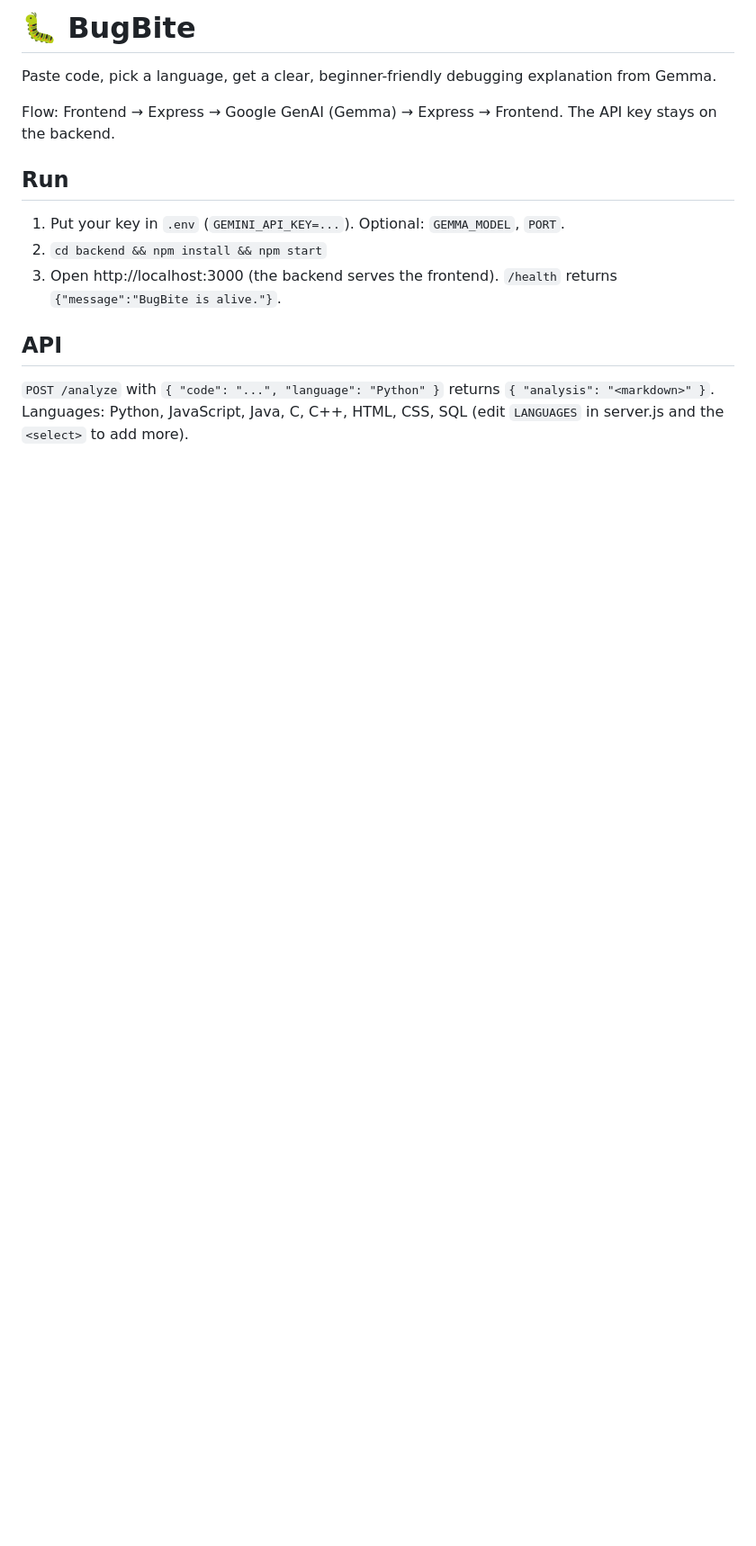
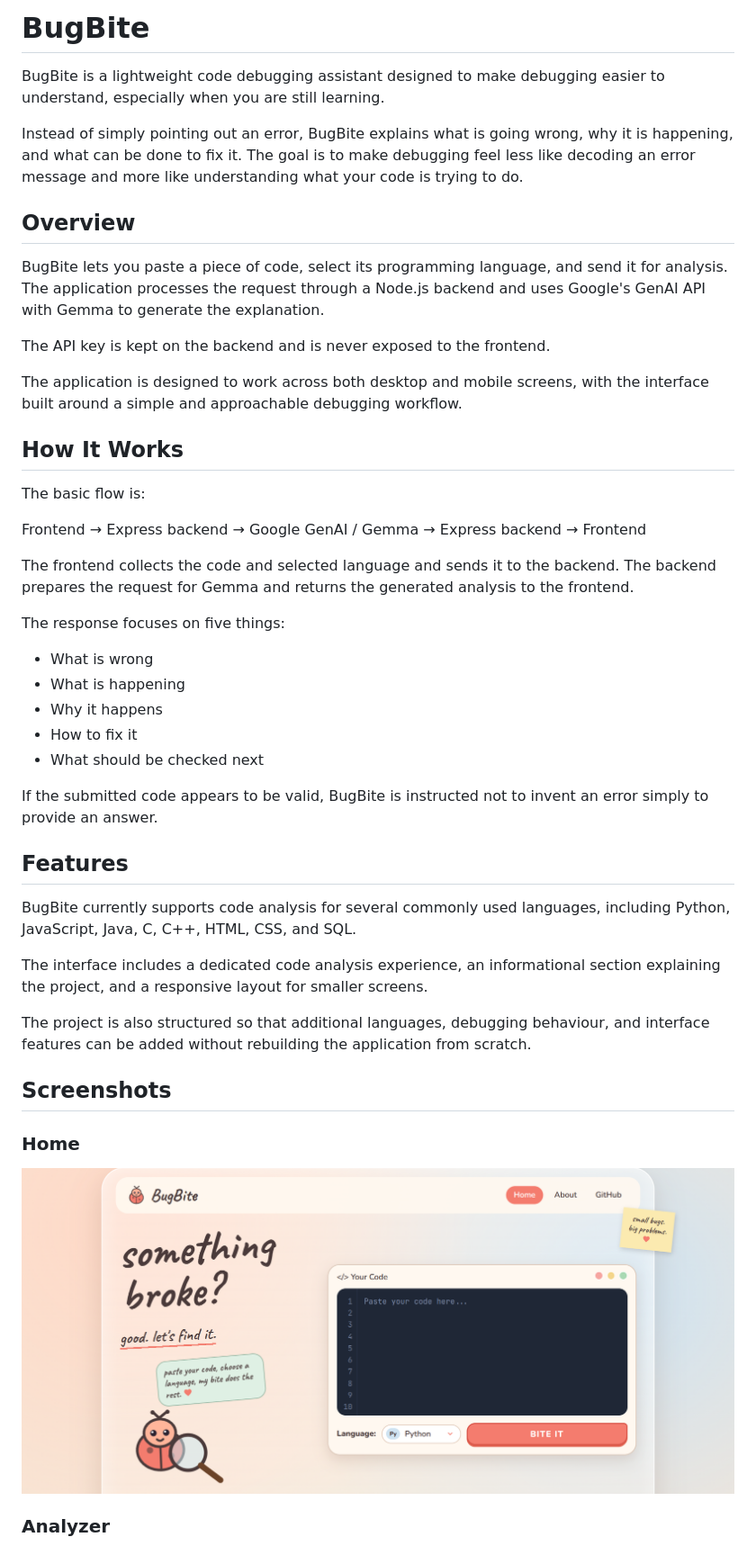
Before and after one commit to mehroofsaba/Hacktoberfest, a Markdown page: README.md, the part around the change printed below. Shown: that part at 90% size. Rendered like a GitHub page; pictures changed too: screenshots/home.png (added); blank space fills up the shorter version.

Commit message:
Add project documentation and screenshots

```diff
--- a/README.md
+++ b/README.md
@@ -1,13 +1,48 @@
-# 🐛 BugBite
-Paste code, pick a language, get a clear, beginner-friendly debugging explanation from Gemma.
+# BugBite
 
-Flow: Frontend → Express → Google GenAI (Gemma) → Express → Frontend. The API key stays on the backend.
+BugBite is a lightweight code debugging assistant designed to make debugging easier to understand, especially when you are still learning.
 
-## Run
-1. Put your key in `.env` (`GEMINI_API_KEY=...`). Optional: `GEMMA_MODEL`, `PORT`.
-2. `cd backend && npm install && npm start`
-3. Open http://localhost:3000 (the backend serves the frontend). `/health` returns `{"message":"BugBite is alive."}`.
+Instead of simply pointing out an error, BugBite explains what is going wrong, why it is happening, and what can be done to fix it. The goal is to make debugging feel less like decoding an error message and more like understanding what your code is trying to do.
 
-## API
-`POST /analyze` with `{ "code": "...", "language": "Python" }` returns `{ "analysis": "<markdown>" }`.
-Languages: Python, JavaScript, Java, C, C++, HTML, CSS, SQL (edit `LANGUAGES` in server.js and the `<select>` to add more).
+## Overview
+
+BugBite lets you paste a piece of code, select its programming language, and send it for analysis. The application processes the request through a Node.js backend and uses Google's GenAI API with Gemma to generate the explanation.
+
+The API key is kept on the backend and is never exposed to the frontend.
+
+The application is designed to work across both desktop and mobile screens, with the interface built around a simple and approachable debugging workflow.
+
+## How It Works
+
+The basic flow is:
+
+Frontend → Express backend → Google GenAI / Gemma → Express backend → Frontend
+
+The frontend collects the code and selected language and sends it to the backend. The backend prepares the request for Gemma and returns the generated analysis to the frontend.
+
+The response focuses on five things:
+
+* What is wrong
+* What is happening
+* Why it happens
+* How to fix it
+* What should be checked next
+
+If the submitted code appears to be valid, BugBite is instructed not to invent an error simply to provide an answer.
+
+## Features
+
+BugBite currently supports code analysis for several commonly used languages, including Python, JavaScript, Java, C, C++, HTML, CSS, and SQL.
+
+The interface includes a dedicated code analysis experience, an informational section explaining the project, and a responsive layout for smaller screens.
+
+The project is also structured so that additional languages, debugging behaviour, and interface features can be added without rebuilding the application from scratch.
+
+## Screenshots
+
+### Home
+
+![BugBite home](screenshots/home.png)
+
+### Analyzer
+
```
Also changed, not shown: other parts of README.md (+80 -0 lines), screenshots/analyzer.png (added), screenshots/mobile.png (added), 1 other file.
